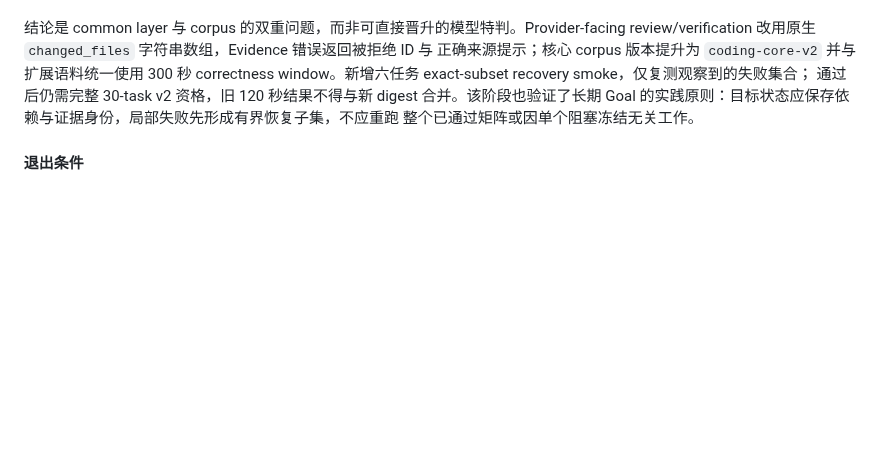
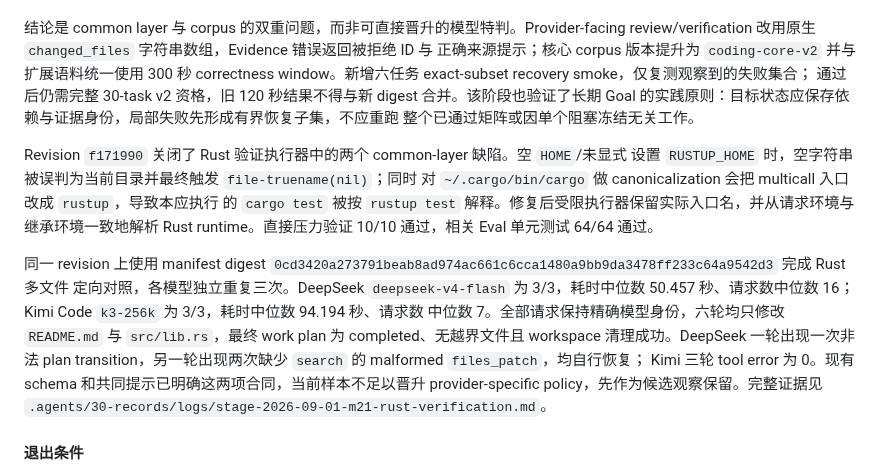
Before and after one commit to liuchong/chat.el, a Markdown page: .agents/10-active/programming-capability-reliability-plan.md, the part around the change. Drawn GitHub-style; blank space fills up the shorter version.

```diff
--- a/.agents/10-active/programming-capability-reliability-plan.md
+++ b/.agents/10-active/programming-capability-reliability-plan.md
@@ -1507,6 +1507,24 @@ correctness window。新增六任务 exact-subset recovery smoke，仅复测观
 Goal 的实践原则：目标状态应保存依赖与证据身份，局部失败先形成有界恢复子集，不应重跑
 整个已通过矩阵或因单个阻塞冻结无关工作。
 
+Revision `f171990` 关闭了 Rust 验证执行器中的两个 common-layer 缺陷。空 `HOME`/未显式
+设置 `RUSTUP_HOME` 时，空字符串被误判为当前目录并最终触发 `file-truename(nil)`；同时
+对 `~/.cargo/bin/cargo` 做 canonicalization 会把 multicall 入口改成 `rustup`，导致本应执行
+的 `cargo test` 被按 `rustup test` 解释。修复后受限执行器保留实际入口名，并从请求环境与
+继承环境一致地解析 Rust runtime。直接压力验证 10/10 通过，相关 Eval 单元测试 64/64
+通过。
+
+同一 revision 上使用 manifest digest
+`0cd3420a273791beab8ad974ac661c6cca1480a9bb9da3478ff233c64a9542d3` 完成 Rust 多文件
+定向对照，各模型独立重复三次。DeepSeek `deepseek-v4-flash` 为 3/3，耗时中位数
+50.457 秒、请求数中位数 16；Kimi Code `k3-256k` 为 3/3，耗时中位数 94.194 秒、请求数
+中位数 7。全部请求保持精确模型身份，六轮均只修改 `README.md` 与 `src/lib.rs`，最终
+work plan 为 completed、无越界文件且 workspace 清理成功。DeepSeek 一轮出现一次非法
+plan transition，另一轮出现两次缺少 `search` 的 malformed `files_patch`，均自行恢复；
+Kimi 三轮 tool error 为 0。现有 schema 和共同提示已明确这两项合同，当前样本不足以晋升
+provider-specific policy，先作为候选观察保留。完整证据见
+`.agents/30-records/logs/stage-2026-09-01-m21-rust-verification.md`。
+
 #### 退出条件
 
 - 两个精确模型均完成独立、不可变、可审计的 bounded core campaign。
```
Also changed, not shown: specs/027-session-collaboration-recall-and-admission.md (+22 -0 lines), 1 other file.
